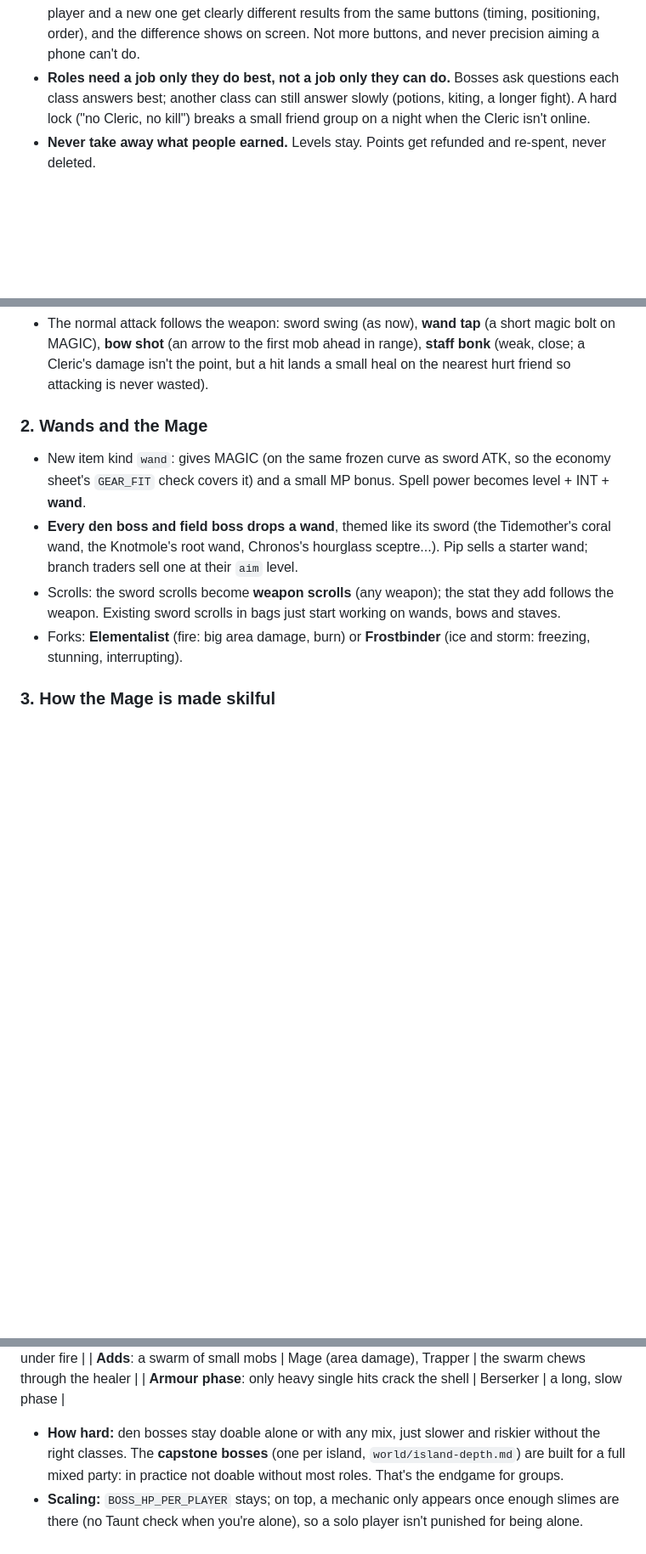
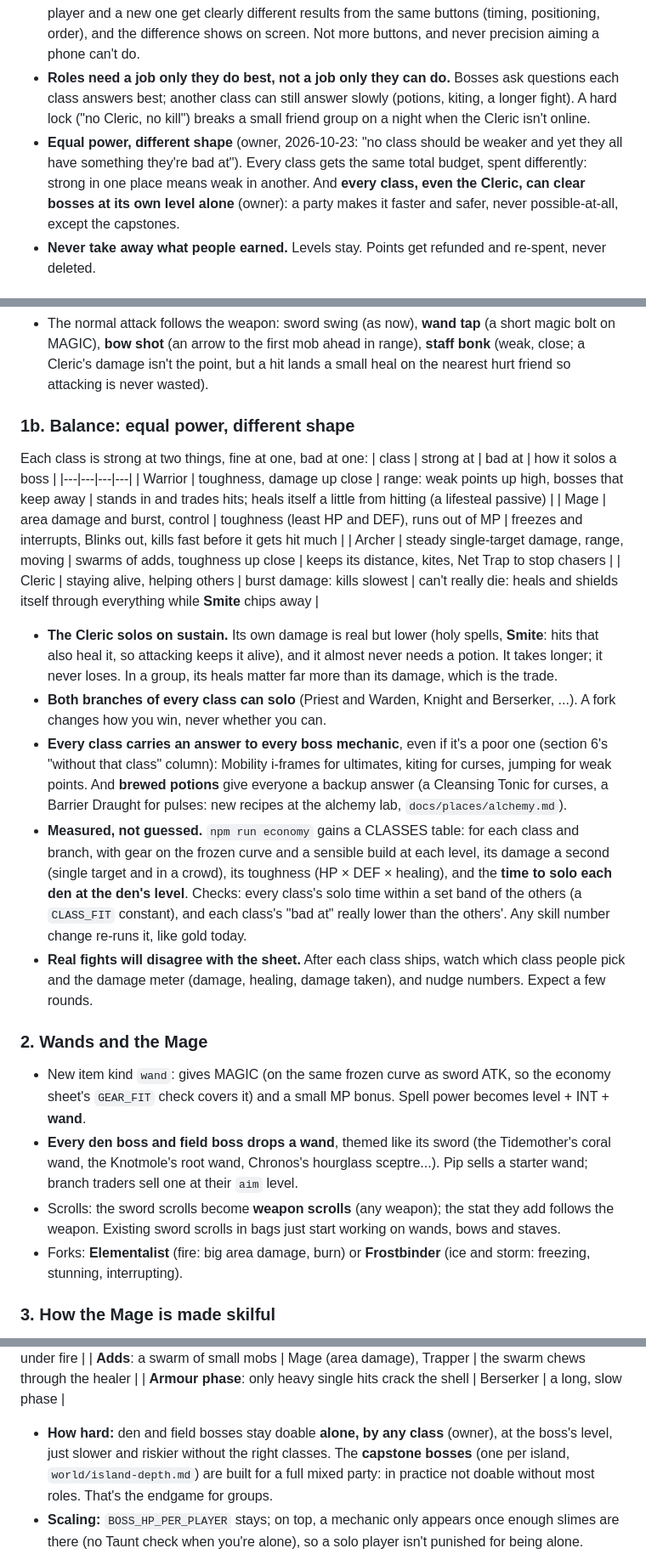
Before and after one commit to TylerGoh/vibe_coded_rpg, a Markdown page: story/progression.md, 3 parts joined by grey strips. Shown at 85% size. Drawn GitHub-style; blank space fills up the shorter version.

Commit message:
Plan S track: equal power, different shape; every class solos bosses at its level
Co-Authored-By: Claude Opus 5.5 <noreply@anthropic.com>

```diff
--- a/story/progression.md
+++ b/story/progression.md
@@ -44,6 +44,10 @@ really hard without a mix of classes. They share one root, so this is one plan.
 - **Roles need a job only they do best, not a job only they can do.** Bosses ask questions each class
   answers best; another class can still answer slowly (potions, kiting, a longer fight). A hard lock
   ("no Cleric, no kill") breaks a small friend group on a night when the Cleric isn't online.
+- **Equal power, different shape** (owner, 2026-10-23: "no class should be weaker and yet they all have
+  something they're bad at"). Every class gets the same total budget, spent differently: strong in one
+  place means weak in another. And **every class, even the Cleric, can clear bosses at its own level
+  alone** (owner): a party makes it faster and safer, never possible-at-all, except the capstones.
 - **Never take away what people earned.** Levels stay. Points get refunded and re-spent, never deleted.
 
 ## The design
@@ -66,6 +70,32 @@ LUK stays the shared crit stat. DEX finally gets a job (today it only raises the
 - The normal attack follows the weapon: sword swing (as now), **wand tap** (a short magic bolt on MAGIC),
   **bow shot** (an arrow to the first mob ahead in range), **staff bonk** (weak, close; a Cleric's damage
   isn't the point, but a hit lands a small heal on the nearest hurt friend so attacking is never wasted).
+
+### 1b. Balance: equal power, different shape
+Each class is strong at two things, fine at one, bad at one:
+| class | strong at | bad at | how it solos a boss |
+|---|---|---|---|
+| Warrior | toughness, damage up close | range: weak points up high, bosses that keep away | stands in and trades hits; heals itself a little from hitting (a lifesteal passive) |
+| Mage | area damage and burst, control | toughness (least HP and DEF), runs out of MP | freezes and interrupts, Blinks out, kills fast before it gets hit much |
+| Archer | steady single-target damage, range, moving | swarms of adds, toughness up close | keeps its distance, kites, Net Trap to stop chasers |
+| Cleric | staying alive, helping others | burst damage: kills slowest | can't really die: heals and shields itself through everything while **Smite** chips away |
+
+- **The Cleric solos on sustain.** Its own damage is real but lower (holy spells, **Smite**: hits that
+  also heal it, so attacking keeps it alive), and it almost never needs a potion. It takes longer; it
+  never loses. In a group, its heals matter far more than its damage, which is the trade.
+- **Both branches of every class can solo** (Priest and Warden, Knight and Berserker, ...). A fork changes
+  how you win, never whether you can.
+- **Every class carries an answer to every boss mechanic**, even if it's a poor one (section 6's "without
+  that class" column): Mobility i-frames for ultimates, kiting for curses, jumping for weak points. And
+  **brewed potions** give everyone a backup answer (a Cleansing Tonic for curses, a Barrier Draught for
+  pulses: new recipes at the alchemy lab, `docs/places/alchemy.md`).
+- **Measured, not guessed.** `npm run economy` gains a CLASSES table: for each class and branch, with gear
+  on the frozen curve and a sensible build at each level, its damage a second (single target and in a
+  crowd), its toughness (HP × DEF × healing), and the **time to solo each den at the den's level**. Checks:
+  every class's solo time within a set band of the others (a `CLASS_FIT` constant), and each class's
+  "bad at" really lower than the others'. Any skill number change re-runs it, like gold today.
+- **Real fights will disagree with the sheet.** After each class ships, watch which class people pick and
+  the damage meter (damage, healing, damage taken), and nudge numbers. Expect a few rounds.
 
 ### 2. Wands and the Mage
 - New item kind `wand`: gives MAGIC (on the same frozen curve as sword ATK, so the economy sheet's
@@ -140,8 +170,8 @@ it badly (potions, running, a much longer fight).
 | **Adds**: a swarm of small mobs | Mage (area damage), Trapper | the swarm chews through the healer |
 | **Armour phase**: only heavy single hits crack the shell | Berserker | a long, slow phase |
 
-- **How hard:** den bosses stay doable alone or with any mix, just slower and riskier without the right
-  classes. The **capstone bosses** (one per island, `world/island-depth.md`) are built for a full mixed
+- **How hard:** den and field bosses stay doable **alone, by any class** (owner), at the boss's level,
+  just slower and riskier without the right classes. The **capstone bosses** (one per island, `world/island-depth.md`) are built for a full mixed
   party: in practice not doable without most roles. That's the endgame for groups.
 - **Scaling:** `BOSS_HP_PER_PLAYER` stays; on top, a mechanic only appears once enough slimes are there
   (no Taunt check when you're alone), so a solo player isn't punished for being alone.
```
Also changed, not shown: other parts of story/progression.md (+3 -3 lines).
